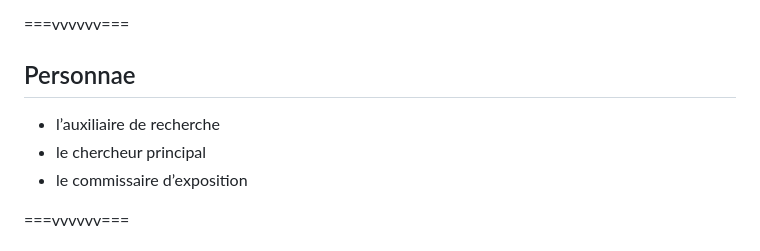
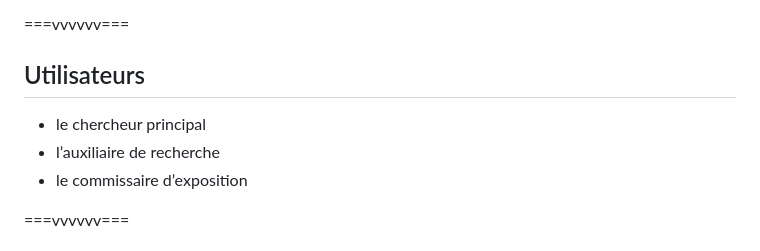
Before and after one commit to ouvroir/atelier-display, a Markdown page: midicauserie/2025-10-05-midicauserie.md, the part around the change. Rendered like a GitHub page.

```diff
--- a/midicauserie/2025-10-05-midicauserie.md
+++ b/midicauserie/2025-10-05-midicauserie.md
@@ -338,10 +338,10 @@ Mais surtout pour :
 
 ===vvvvvv===
 
-## Personnae
+## Utilisateurs
 
+- le chercheur principal
 - l’auxiliaire de recherche
-- le chercheur principal
 - le commissaire d’exposition
 
 ===vvvvvv===
```
Also changed, not shown: img/labouvroir.png (added).
